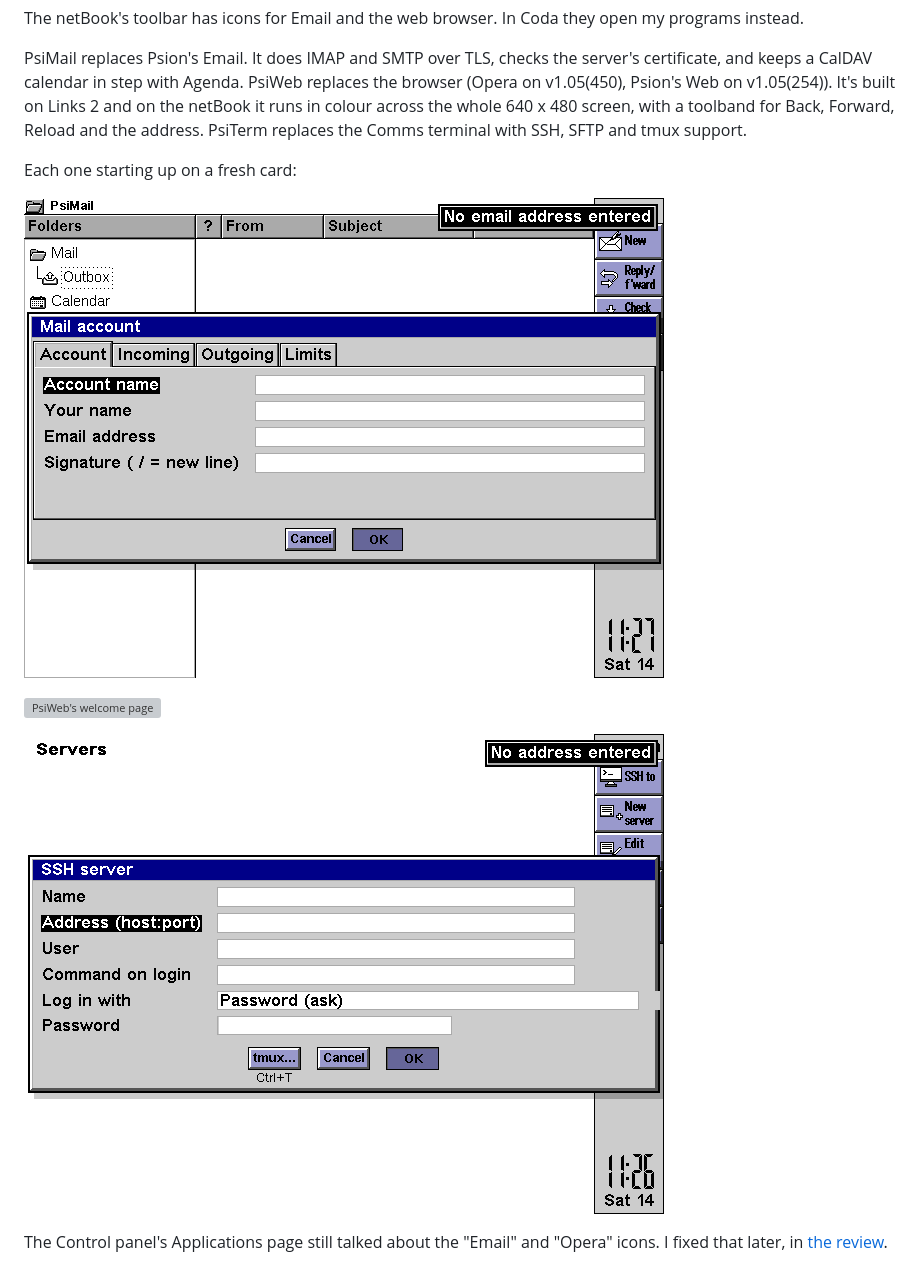
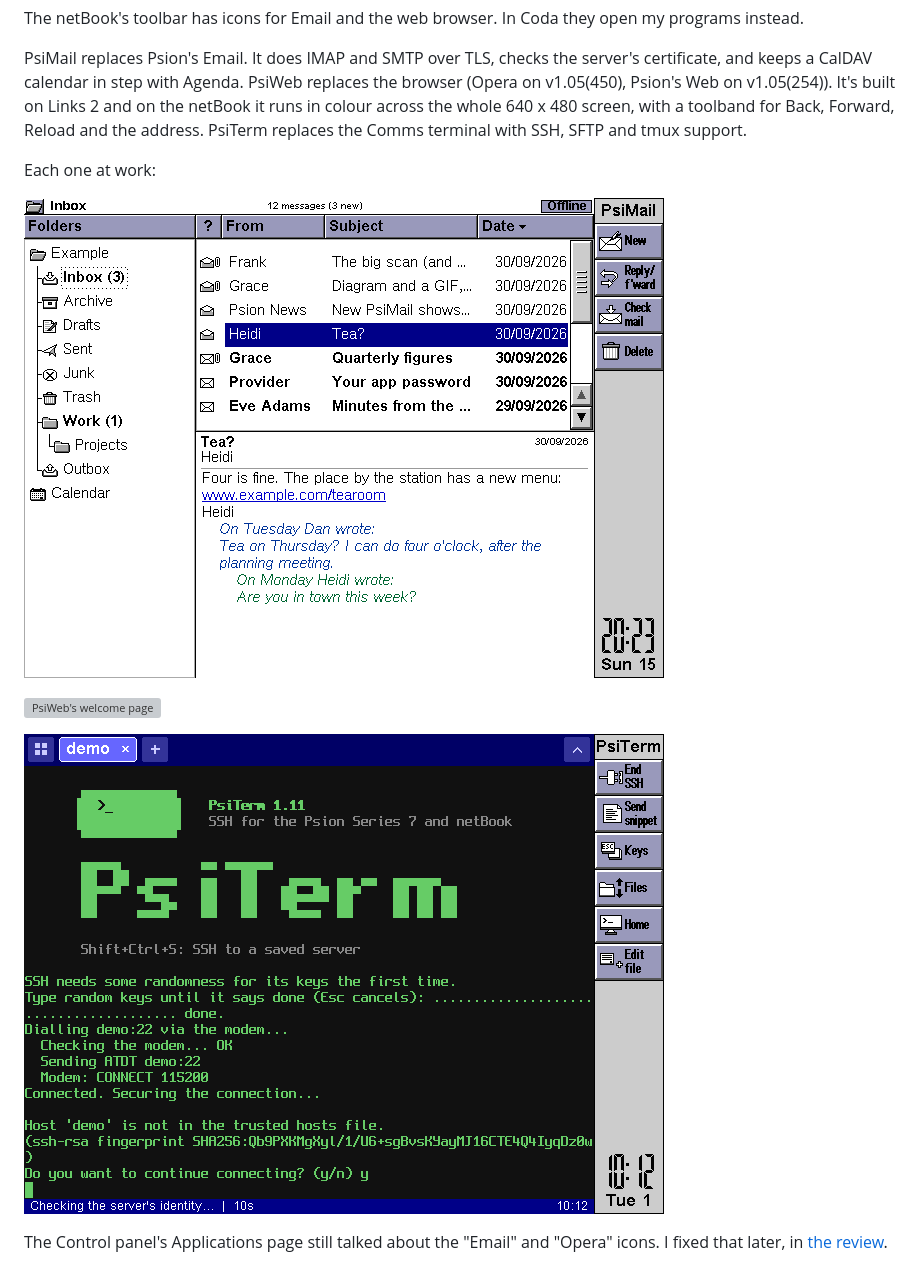
Before and after one commit to danieledge/PsiCoda, a Markdown page: posts/2026-11-12-the-starting-point.md, the part around one of its changes. GitHub-like rendering; pictures changed too: img/2026-11-12-starting-point/psimail.png, img/2026-11-12-starting-point/psiterm.png; grey boxes are pictures that could not be loaded.

Commit message:
PsiMail and PsiTerm at work, not at their first-start dialogs

```diff
--- a/posts/2026-11-12-the-starting-point.md
+++ b/posts/2026-11-12-the-starting-point.md
@@ -51,5 +51,5 @@ The netBook's toolbar has icons for Email and the web browser. In Coda they open
 
 PsiMail replaces Psion's Email. It does IMAP and SMTP over TLS, checks the server's certificate, and keeps a CalDAV calendar in step with Agenda. PsiWeb replaces the browser (Opera on v1.05(450), Psion's Web on v1.05(254)). It's built on Links 2 and on the netBook it runs in colour across the whole 640 x 480 screen, with a toolband for Back, Forward, Reload and the address. PsiTerm replaces the Comms terminal with SSH, SFTP and tmux support.
 
-Each one starting up on a fresh card:
+Each one at work:
 
```
Also changed, not shown: other parts of posts/2026-11-12-the-starting-point.md (+2 -2 lines), STATUS.md (+1 -1 lines).
